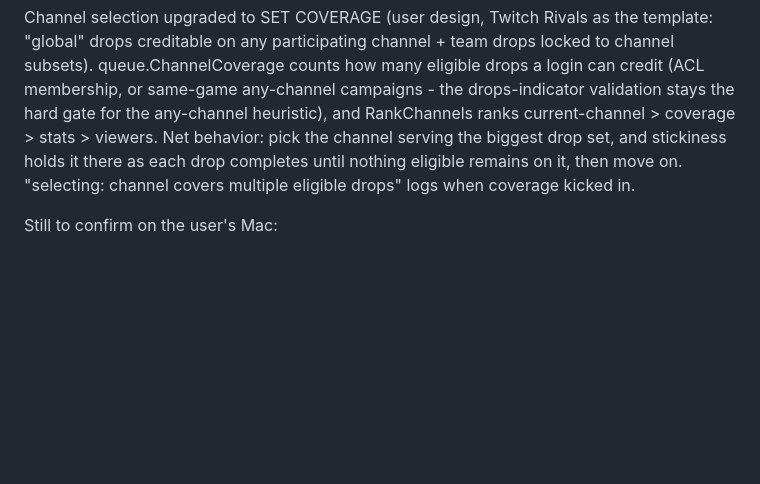
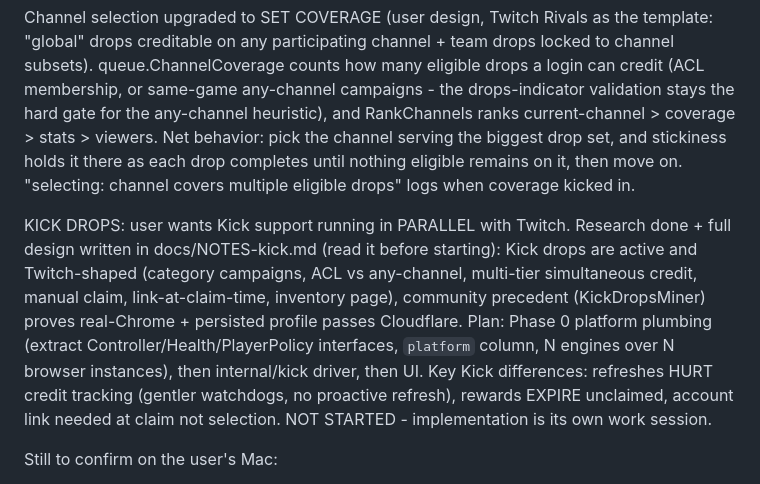
Before and after one commit to Rake-Pro/dropwarden, a Markdown page: docs/STATUS.md, the part around the change. GitHub-like rendering; blank space fills up the shorter version.

```diff
--- a/docs/STATUS.md
+++ b/docs/STATUS.md
@@ -150,6 +150,18 @@ stickiness holds it there as each drop completes until nothing eligible
 remains on it, then move on. "selecting: channel covers multiple eligible
 drops" logs when coverage kicked in.
 
+KICK DROPS: user wants Kick support running in PARALLEL with Twitch. Research
+done + full design written in docs/NOTES-kick.md (read it before starting):
+Kick drops are active and Twitch-shaped (category campaigns, ACL vs
+any-channel, multi-tier simultaneous credit, manual claim, link-at-claim-time,
+inventory page), community precedent (KickDropsMiner) proves real-Chrome +
+persisted profile passes Cloudflare. Plan: Phase 0 platform plumbing (extract
+Controller/Health/PlayerPolicy interfaces, `platform` column, N engines over N
+browser instances), then internal/kick driver, then UI. Key Kick differences:
+refreshes HURT credit tracking (gentler watchdogs, no proactive refresh),
+rewards EXPIRE unclaimed, account link needed at claim not selection. NOT
+STARTED - implementation is its own work session.
+
 Still to confirm on the user's Mac:
 
 1. Does it reach state `watching` and does progress tick? This is the FIRST real
```
Also changed, not shown: docs/NOTES-kick.md (added, +123 -0 lines).
